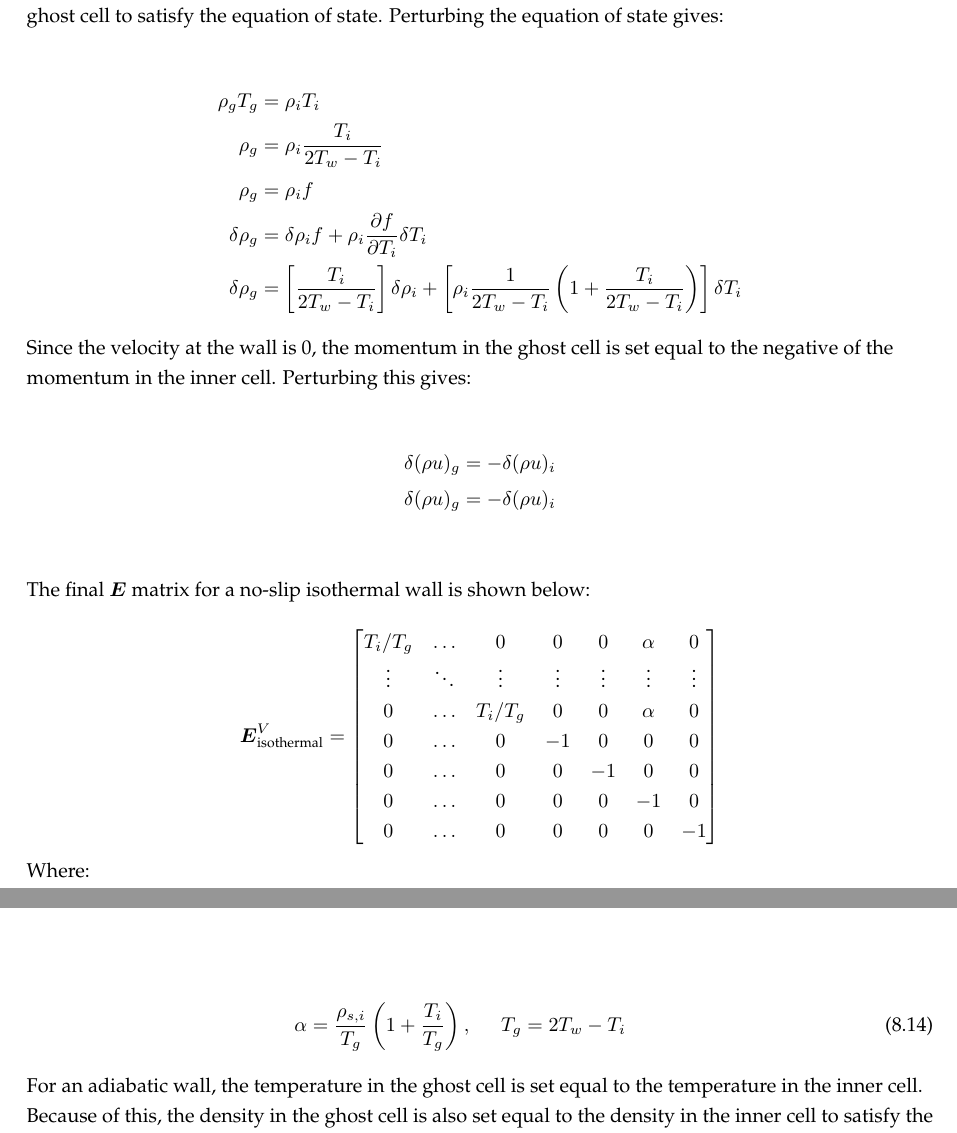
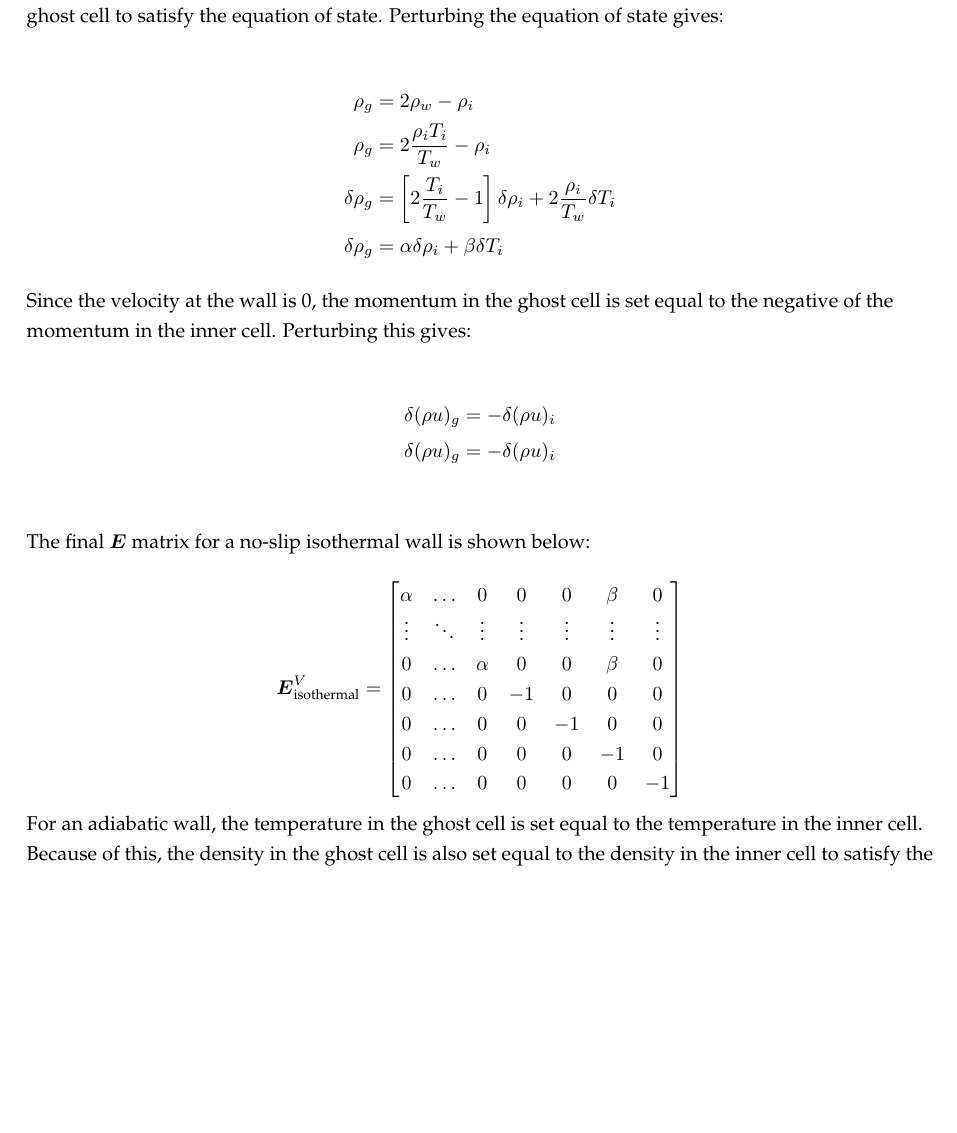
Before and after one commit to connorswitala/PhD-Notes, a LaTeX document (notes.tex): two parts of pages 72 and 73 of 76 before the commit and part of page 72 of 77 after it, the two joined at a grey line, cut so that both start at the same text, the shorter picture padded with empty space. Compiled offline with pdfLaTeX.

Commit message:
im tired

```diff
--- a/notes.tex
+++ b/notes.tex
@@ -3166,11 +3166,10 @@ By perturbing this equation, we can find the entry for $\boldsymbol{E}$ for the
 The pressure in the ghost cell is set equal to the inner cell, therefore we must update the density in the ghost cell to satisfy the equation of state. Perturbing the equation of state gives:
 
 \begin{align*}
-    \rho_g T_g &= \rho_i T_i \\
-    \rho_g &= \rho_i \frac{T_i}{2 T_w - T_i} \\
-    \rho _g &= \rho _i f \\
-    \delta \rho_g &=  \delta \rho_i f + \rho_i \pd{f}{T_i} \delta T_i \\
-    \delta \rho_g &= \bb{\frac{T_i}{2 T_w - T_i}} \delta \rho_i + \bb{\rho_i \frac{1}{2 T_w - T_i} \bp{1 + \frac{T_i}{2 T_w - T_i}}} \delta T_i
+    \rho_g &= 2 \rho_w - \rho_i\\
+    \rho_g &= 2 \frac{\rho_i T_i}{T_w} - \rho _i\\
+    \delta \rho_g &=  \bb{2 \frac{T_i}{T_w} - 1} \delta \rho_i + 2  \frac{\rho_i}{T_w} \delta T_i \\
+    \delta \rho_g &=  \alpha \delta \rho_i + \beta \delta T_i
 \end{align*}
 
 Since the velocity at the wall is 0, the momentum in the ghost cell is set equal to the negative of the momentum in the inner cell. Perturbing this gives:
@@ -3184,23 +3183,15 @@ The final $\boldsymbol{E}$ matrix for a no-slip isothermal wall is shown below:
 
 \begin{equation*}
     \boldsymbol{E}_\text{isothermal}^V = \begin{bmatrix}
-        T_i / T_g & \dots & 0 & 0 & 0 & \alpha & 0 \\
+        \alpha & \dots & 0 & 0 & 0 & \beta & 0 \\
         \vdots & \ddots & \vdots & \vdots & \vdots & \vdots & \vdots \\
-        0 & \dots & T_i / T_g & 0 & 0 & \alpha & 0 \\
+        0 & \dots & \alpha & 0 & 0 & \beta & 0 \\
         0 & \dots & 0 & -1 & 0 & 0 & 0 \\
         0 & \dots & 0 & 0 & -1 & 0 & 0 \\
         0 & \dots & 0 & 0 & 0 & -1 & 0 \\
         0 & \dots & 0 & 0 & 0 & 0 & -1 \\
     \end{bmatrix}
 \end{equation*}
-
-Where:
-
-\begin{eqnarray}
-    \alpha = \frac{\rho_{s,i}}{T_g} \bp{1 + \frac{T_i}{T_g}}, \hspace{5mm} T_g = 2 T_w - T_i
-\end{eqnarray}
-
-
 
 For an adiabatic wall, the temperature in the ghost cell is set equal to the temperature in the inner cell. Because of this, the density in the ghost cell is also set equal to the density in the inner cell to satisfy the equation of state. No-slip is still enfored so the final matrix is:
 
```
Also changed, not shown: notes.pdf, notes.tex (27 more changed lines), 4 other files.
